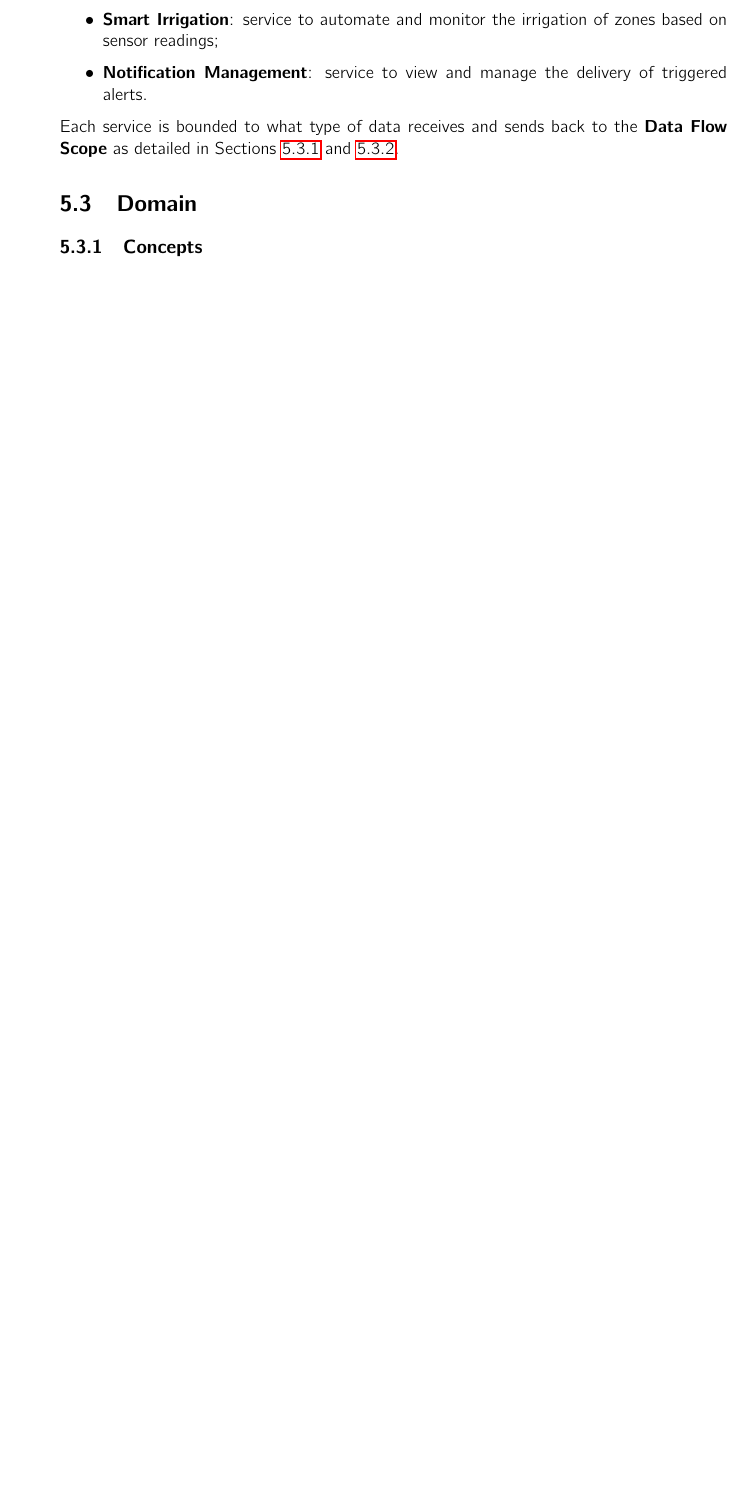
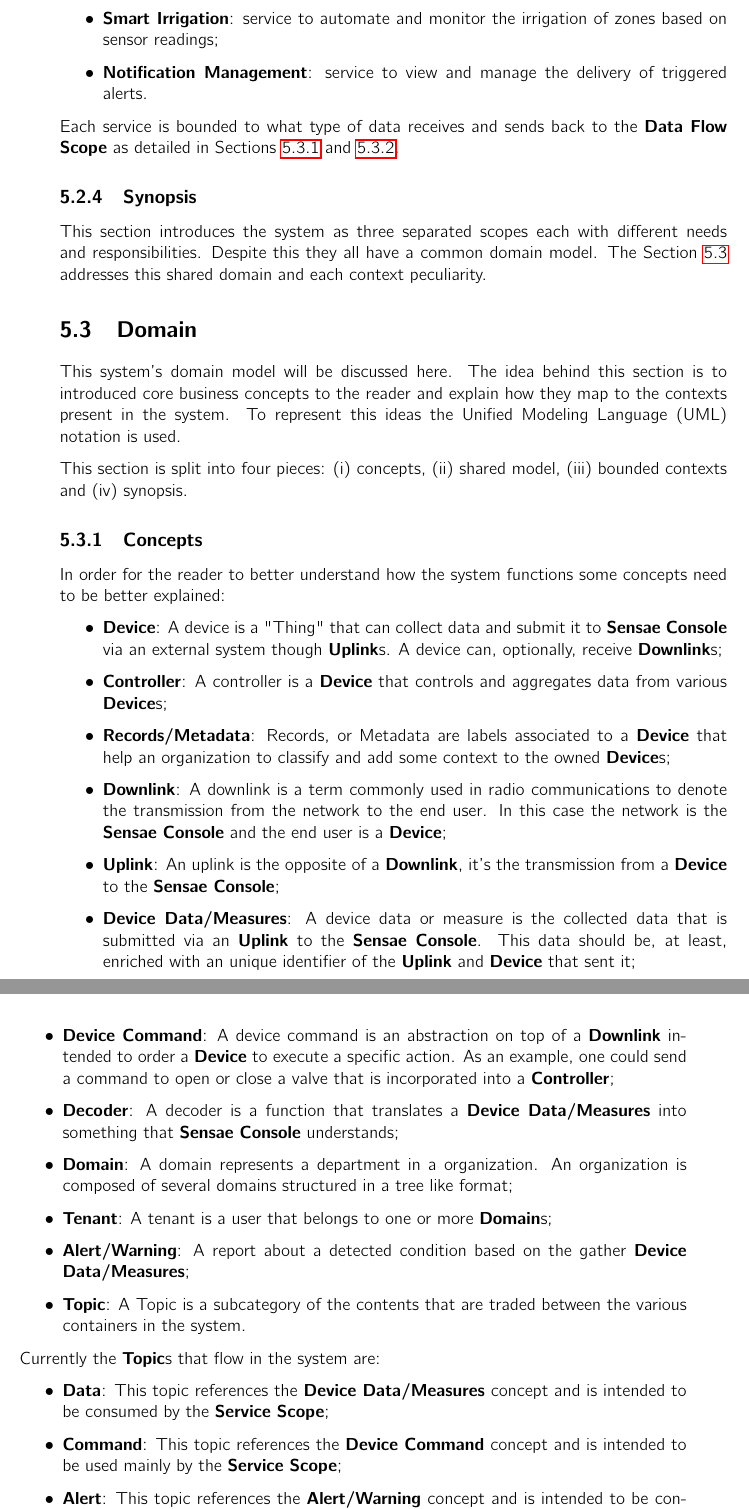
Before and after one commit to FilipeMCruz/dissertation, a LaTeX thesis (main.tex, which reads ch5/main.tex): part of page 37 of 49 before the commit and two parts of pages 37 and 38 of 51 after it, the two joined at a grey line, cut so that both start at the same text, the shorter picture padded with empty space. Compiled offline with pdfLaTeX.

Commit message:
Domain and Domain Concepts

```diff
--- a/ch5/main.tex
+++ b/ch5/main.tex
@@ -88,8 +88,42 @@ The \textbf{Service Scope} is responsible for presenting \gls{IoT} business case
 
 Each service is bounded to what type of data receives and sends back to the \textbf{Data Flow Scope} as detailed in Sections~\ref{subsec:design:domain:concepts} and \ref{subsec:design:domain:shared_model}.
 
+\subsection{Synopsis}
+\label{subsec:design:system_scopes:synopsis}
+
+This section introduces the system as three separated scopes each with different needs and responsibilities. Despite this they all have a common domain model. The Section~\ref{sec:design:domain} addresses this shared domain and each context peculiarity.
+
 \section{Domain}
 \label{sec:design:domain}
 
+This system's domain model will be discussed here. The idea behind this section is to introduced core business concepts to the reader and explain how they map to the contexts present in the system. To represent this ideas the \gls{UML} notation is used.
+
+This section is split into four pieces: (i) concepts, (ii) shared model, (iii) bounded contexts and (iv) synopsis.
+
 \subsection{Concepts}
 \label{subsec:design:domain:concepts}
+
+In order for the reader to better understand how the system functions some concepts need to be better explained:
+
+\begin{itemize}
+   \item \textbf{Device}: A device is a "Thing" that can collect data and submit it to \textbf{Sensae Console} via an external system though \textbf{Uplink}s. A device can, optionally, receive \textbf{Downlink}s;
+   \item \textbf{Controller}: A controller is a \textbf{Device} that controls and aggregates data from various \textbf{Device}s;
+   \item \textbf{Records/Metadata}: Records, or Metadata are labels associated to a \textbf{Device} that help an organization to classify and add some context to the owned \textbf{Device}s;
+   \item \textbf{Downlink}: A downlink is a term commonly used in radio communications to denote the transmission from the network to the end user. In this case the network is the \textbf{Sensae Console} and the end user is a \textbf{Device};
+   \item \textbf{Uplink}: An uplink is the opposite of a \textbf{Downlink}, it's the transmission from a \textbf{Device} to the \textbf{Sensae Console};
+   \item \textbf{Device Data/Measures}: A device data or measure is the collected data that is submitted via an \textbf{Uplink} to the \textbf{Sensae Console}. This data should be, at least, enriched with an unique identifier of the \textbf{Uplink} and \textbf{Device} that sent it;
+   \item \textbf{Device Command}: A device command is an abstraction on top of a \textbf{Downlink} intended to order a \textbf{Device} to execute a specific action. As an example, one could send a command to open or close a valve that is incorporated into a \textbf{Controller};
+   \item \textbf{Decoder}: A decoder is a function that translates a \textbf{Device Data/Measures} into something that \textbf{Sensae Console} understands;
+   \item \textbf{Domain}: A domain represents a department in a organization. An organization is composed of several domains structured in a tree like format;
+   \item \textbf{Tenant}: A tenant is a user that belongs to one or more \textbf{Domain}s;
+   \item \textbf{Alert/Warning}: A report about a detected condition based on the gather \textbf{Device Data/Measures};
+   \item \textbf{Topic}: A Topic is a subcategory of the contents that are traded between the various containers in the system.
+\end{itemize}
+
+Currently the \textbf{Topic}s that flow in the system are:
+
+\begin{itemize}
+   \item \textbf{Data}: This topic references the \textbf{Device Data/Measures} concept and is intended to be consumed by the \textbf{Service Scope};
+   \item \textbf{Command}: This topic references the \textbf{Device Command} concept and is intended to be used mainly by the \textbf{Service Scope};
+   \item \textbf{Alert}: This topic references the \textbf{Alert/Warning} concept and is intended to be consumed mainly by the \textbf{Service Scope};
+   \item \textbf{Internal}: This topic references the internal state maintained in the \textbf{Configuration Scope} and \textbf{Data Flow Scope}.
```
Also changed, not shown: frontmatter/glossary.tex (+1 -0 lines), main.pdf, ch5/main.tex (13 more changed lines), 1 other file.
